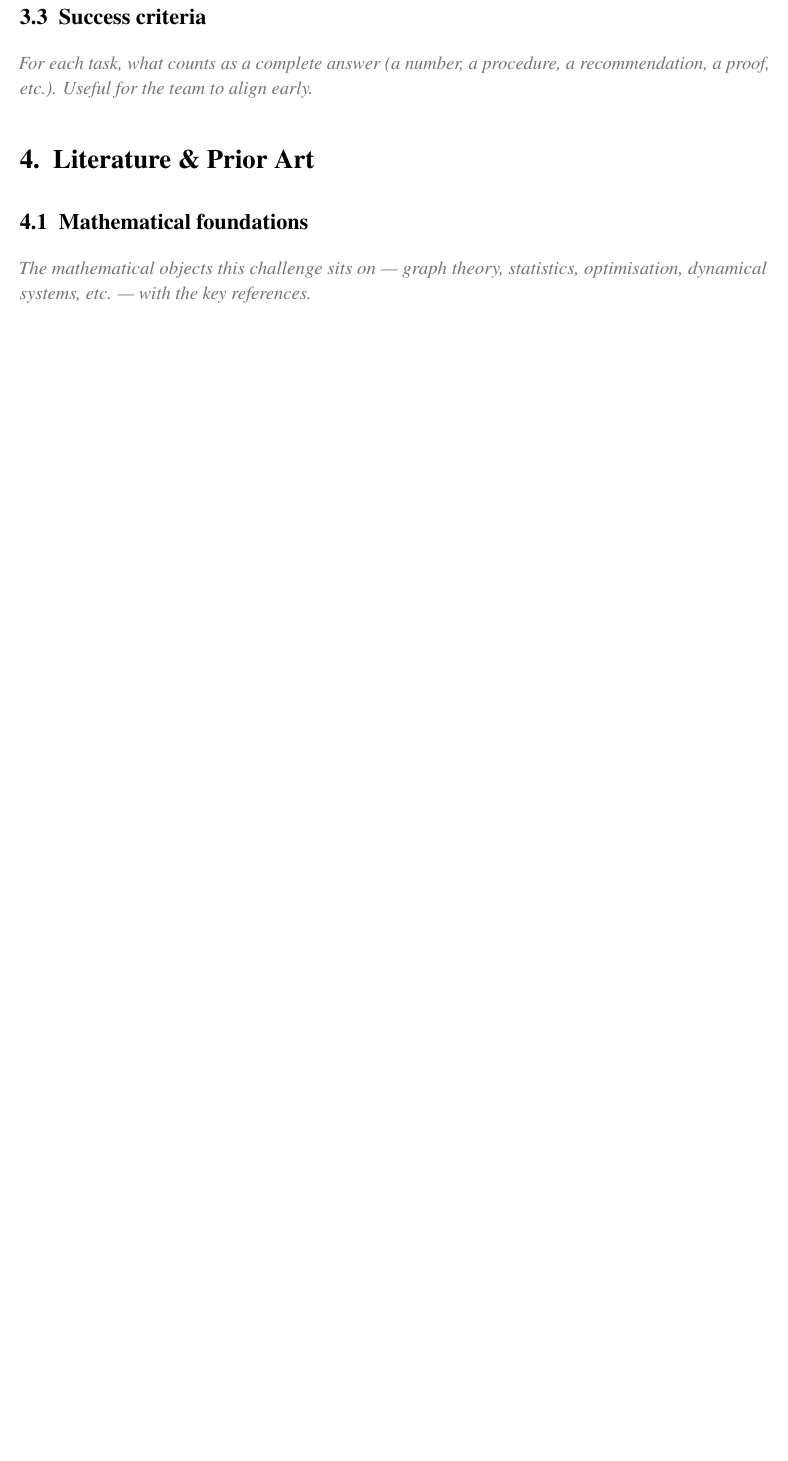
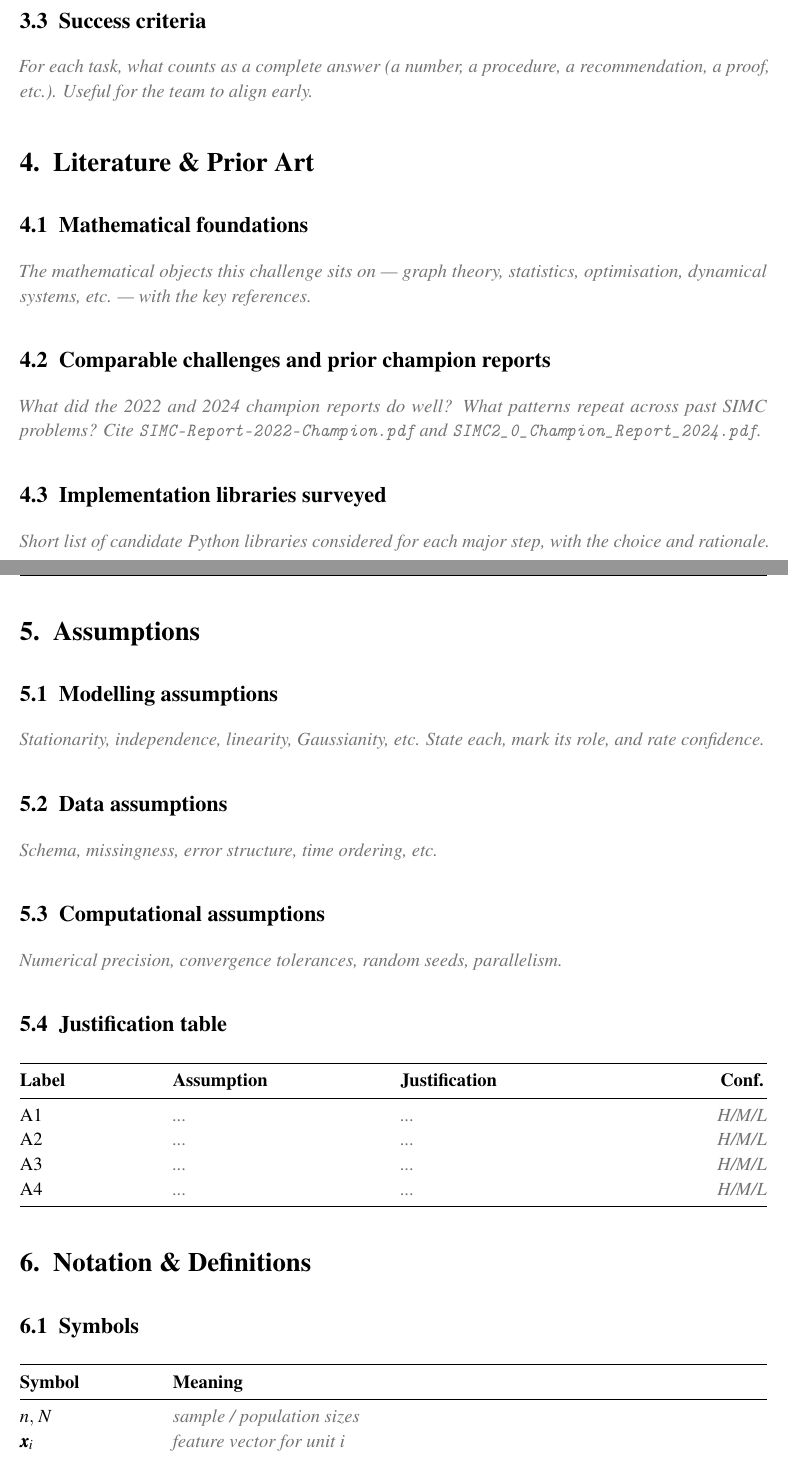
Before and after one commit to AdithyaKesanJayakanth/SIMC2026, a LaTeX document (templates/SIMC2026_Preliminary_Detailed.tex): part of page 3 of 3 before the commit and two parts of pages 5 and 6 of 11 after it, the two joined at a grey line, cut so that both start at the same text, the shorter picture padded with empty space. Compiled offline with pdfLaTeX.

Commit message:
templates/SIMC2026_Preliminary_Detailed: add Comparable challenges and prior ch…

```diff
--- a/templates/SIMC2026_Preliminary_Detailed.tex
+++ b/templates/SIMC2026_Preliminary_Detailed.tex
@@ -133,3 +133,51 @@
 \subsection{Mathematical foundations}
 \ph{The mathematical objects this challenge sits on — graph theory, statistics, optimisation, dynamical systems, etc. — with the key references.}
 
+\subsection{Comparable challenges and prior champion reports}
+\ph{What did the 2022 and 2024 champion reports do well? What patterns repeat across past SIMC problems? Cite \texttt{SIMC-Report-2022-Champion.pdf} and \texttt{SIMC2\_0\_Champion\_Report\_2024.pdf}.}
+
+\subsection{Implementation libraries surveyed}
+\ph{Short list of candidate Python libraries considered for each major step, with the choice and rationale.}
+
+% =====================================================================
+%  5.  ASSUMPTIONS
+% =====================================================================
+\section{Assumptions}
+\subsection{Modelling assumptions}
+\ph{Stationarity, independence, linearity, Gaussianity, etc. State each, mark its role, and rate confidence.}
+
+\subsection{Data assumptions}
+\ph{Schema, missingness, error structure, time ordering, etc.}
+
+\subsection{Computational assumptions}
+\ph{Numerical precision, convergence tolerances, random seeds, parallelism.}
+
+\subsection{Justification table}
+\begin{tabularx}{\linewidth}{@{}p{0.18\linewidth}p{0.28\linewidth}Xc@{}}
+\toprule
+\textbf{Label} & \textbf{Assumption} & \textbf{Justification} & \textbf{Conf.} \\
+\midrule
+A1 & \ph{...} & \ph{...} & \ph{H/M/L} \\
+A2 & \ph{...} & \ph{...} & \ph{H/M/L} \\
+A3 & \ph{...} & \ph{...} & \ph{H/M/L} \\
+A4 & \ph{...} & \ph{...} & \ph{H/M/L} \\
+\bottomrule
+\end{tabularx}
+
+% =====================================================================
+%  6.  NOTATION & DEFINITIONS
+% =====================================================================
+\section{Notation \& Definitions}
+\subsection{Symbols}
+\begin{tabularx}{\linewidth}{@{}p{0.18\linewidth}X@{}}
+\toprule
+\textbf{Symbol} & \textbf{Meaning} \\
+\midrule
+$n,\, N$       & \ph{sample / population sizes} \\
+$\bm{x}_i$     & \ph{feature vector for unit $i$} \\
+$\bm{y}$       & \ph{response vector} \\
+$S_{ij}$       & \ph{pairwise similarity} \\
+$\alpha$       & \ph{significance threshold} \\
+$\hat{\theta}$ & \ph{parameter estimate} \\
+\bottomrule
+\end{tabularx}
@@ -135,0 +194 @@
+\section{Data}
```
Also changed, not shown: templates/SIMC2026_Preliminary_Detailed.tex (85 more changed lines).
